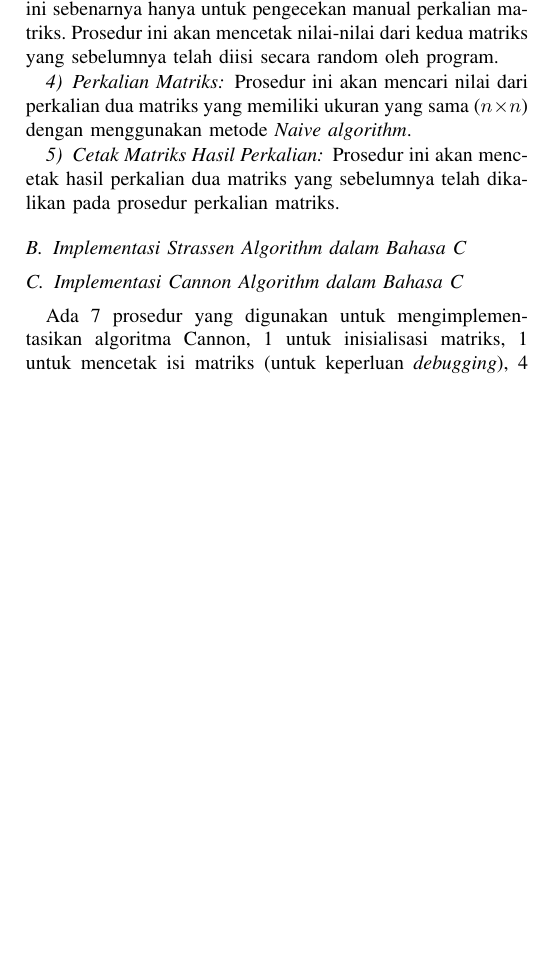
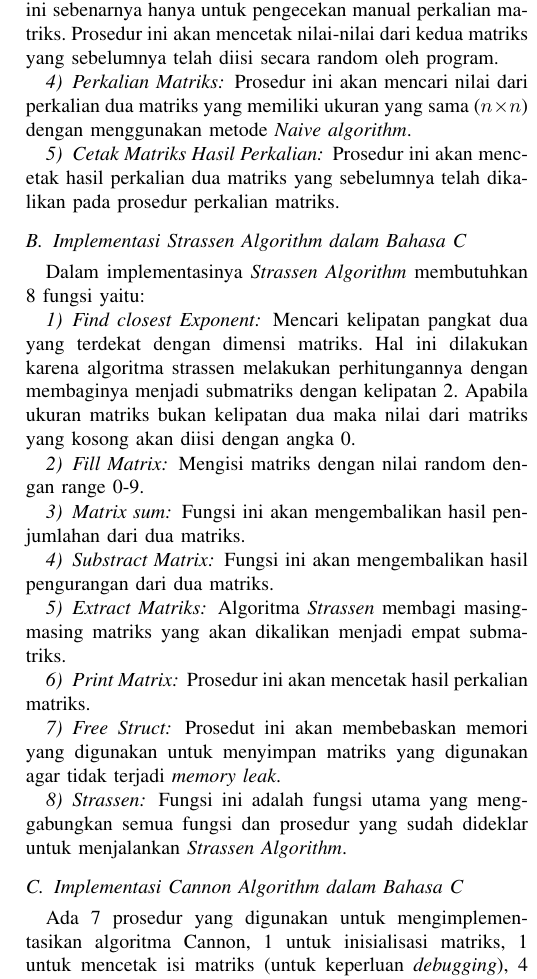
Before and after one commit to Fariz06/Tugas-5-PMC, a LaTeX paper (pusing7keliling.tex): part of one column of page 3 of 3 before the commit and part of one column of page 3 of 4 after it, cut so that both start at the same text, the shorter picture padded with empty space. Compiled offline with pdfLaTeX.

Commit message:
Update strassen

```diff
--- a/pusing7keliling.tex
+++ b/pusing7keliling.tex
@@ -175,6 +174,25 @@ Prosedur ini akan mencari nilai dari perkalian dua matriks yang memiliki ukuran
 Prosedur ini akan mencetak hasil perkalian dua matriks yang sebelumnya telah dikalikan pada prosedur perkalian matriks.
 
 \subsection{Implementasi Strassen Algorithm dalam Bahasa C}
+Dalam implementasinya \textit{Strassen Algorithm} membutuhkan 8 fungsi yaitu:
+
+\subsubsection{Find closest Exponent} Mencari kelipatan pangkat dua yang terdekat dengan dimensi matriks. Hal ini dilakukan karena algoritma strassen melakukan
+perhitungannya dengan membaginya menjadi submatriks dengan kelipatan 2. Apabila ukuran matriks bukan kelipatan dua maka nilai dari matriks yang kosong akan diisi dengan
+angka 0.
+
+\subsubsection{Fill Matrix} Mengisi matriks dengan nilai random dengan range 0-9.
+
+\subsubsection{Matrix sum} Fungsi ini akan mengembalikan hasil penjumlahan dari dua matriks.
+
+\subsubsection{Substract Matrix} Fungsi ini akan mengembalikan hasil pengurangan dari dua matriks.
+
+\subsubsection{Extract Matriks} Algoritma \textit{Strassen} membagi masing-masing matriks yang akan dikalikan menjadi empat submatriks.
+
+\subsubsection{Print Matrix} Prosedur ini akan mencetak hasil perkalian matriks.
+
+\subsubsection{Free Struct} Prosedut ini akan membebaskan memori yang digunakan untuk menyimpan matriks yang digunakan agar tidak terjadi \textit{memory leak}.
+
+\subsubsection{Strassen} Fungsi ini adalah fungsi utama yang menggabungkan semua fungsi dan prosedur yang sudah dideklar untuk menjalankan \textit{Strassen Algorithm}.
 
 \subsection{Implementasi Cannon Algorithm dalam Bahasa C}
 Ada 7 prosedur yang digunakan untuk mengimplementasikan algoritma Cannon, 1 untuk inisialisasi matriks, 1 untuk mencetak isi matriks (untuk keperluan \textit{debugging}),
```
Also changed, not shown: pusing7keliling.pdf (added), pusing7keliling.tex (1 more changed lines).
